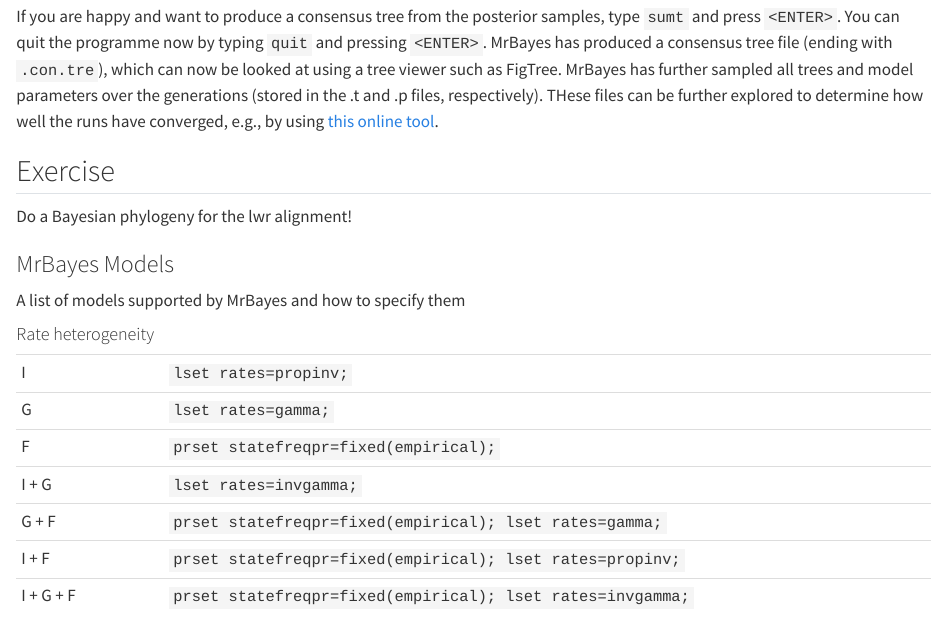
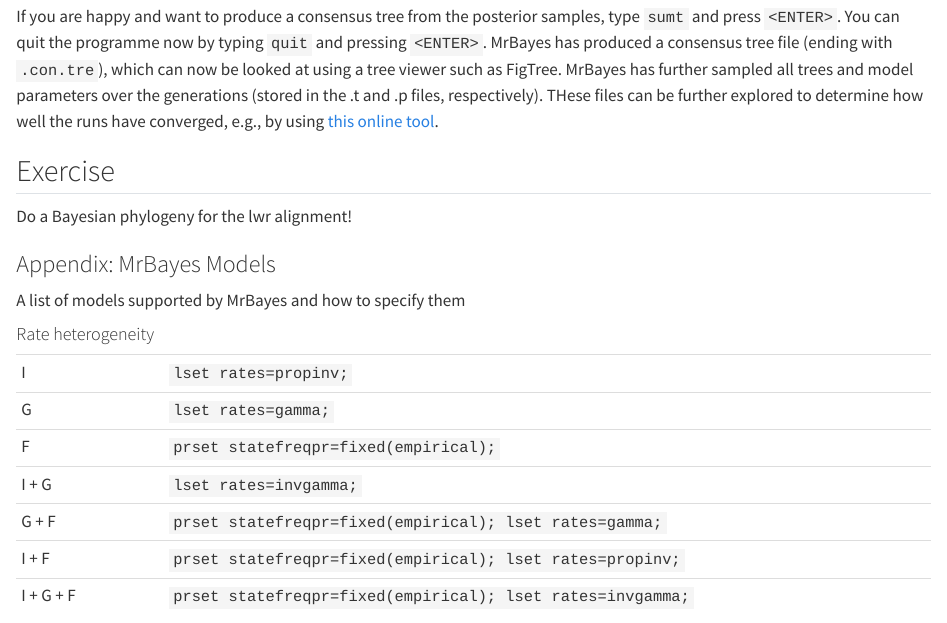
Before and after one commit to gerthmicha/MEE-WS25-26, a Quarto document (phylo5.qmd): the page in a window 1100 px wide, from 2340 px down. Rendered offline with R 4.5, knitr and Pandoc in place of Quarto, with nearby package versions.

Commit message:
formatting

```diff
--- a/phylo5.qmd
+++ b/phylo5.qmd
@@ -73,11 +73,11 @@ If you are happy and want to produce a consensus tree from the posterior samples
 
 Do a Bayesian phylogeny for the lwr alignment!
 
-### MrBayes Models
+### Appendix: MrBayes Models {.unnumbered}
 
 A list of models supported by MrBayes and how to specify them
 
-#### Rate heterogeneity
+#### Rate heterogeneity {.unnumbered}
 
 |      	      |                                                      	        |
 |------------	|-------------------------------------------------------------	|
```
Also changed, not shown: phylo5.qmd (4 more changed lines).
